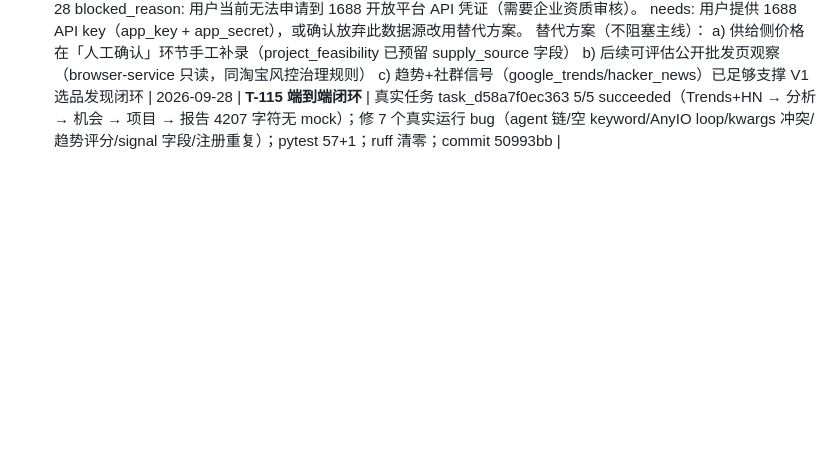
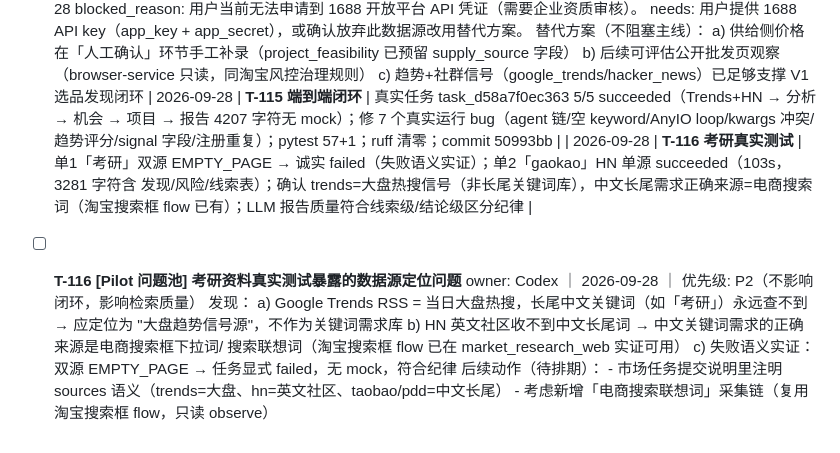
Before and after one commit to zhang3707/yirengongsi, a Markdown page: TASKS.md, the part around the change. GitHub-like rendering; blank space fills up the shorter version.

Commit message:
docs(TASKS): T-116 考研资料真实测试结果与数据源定位问题

```diff
--- a/TASKS.md
+++ b/TASKS.md
@@ -174,3 +174,15 @@
         b) 后续可评估公开批发页观察（browser-service 只读，同淘宝风控治理规则）
         c) 趋势+社群信号（google_trends/hacker_news）已足够支撑 V1 选品发现闭环
 | 2026-09-28 | **T-115 端到端闭环** | 真实任务 task_d58a7f0ec363 5/5 succeeded（Trends+HN → 分析 → 机会 → 项目 → 报告 4207 字符无 mock）；修 7 个真实运行 bug（agent 链/空 keyword/AnyIO loop/kwargs 冲突/趋势评分/signal 字段/注册重复）；pytest 57+1；ruff 清零；commit 50993bb |
+| 2026-09-28 | **T-116 考研真实测试** | 单1「考研」双源 EMPTY_PAGE → 诚实 failed（失败语义实证）；单2「gaokao」HN 单源 succeeded（103s，3281 字符含 发现/风险/线索表）；确认 trends=大盘热搜信号（非长尾关键词库），中文长尾需求正确来源=电商搜索词（淘宝搜索框 flow 已有）；LLM 报告质量符合线索级/结论级区分纪律 |
+- [ ] **T-116 [Pilot 问题池] 考研资料真实测试暴露的数据源定位问题**
+      owner: Codex ｜ 2026-09-28 ｜ 优先级: P2（不影响闭环，影响检索质量）
+      发现：
+        a) Google Trends RSS = 当日大盘热搜，长尾中文关键词（如「考研」）永远查不到 → 应定位为
+           "大盘趋势信号源"，不作为关键词需求库
+        b) HN 英文社区收不到中文长尾词 → 中文关键词需求的正确来源是电商搜索框下拉词/
+           搜索联想词（淘宝搜索框 flow 已在 market_research_web 实证可用）
+        c) 失败语义实证：双源 EMPTY_PAGE → 任务显式 failed，无 mock，符合纪律
+      后续动作（待排期）：
+        - 市场任务提交说明里注明 sources 语义（trends=大盘、hn=英文社区、taobao/pdd=中文长尾）
+        - 考虑新增「电商搜索联想词」采集链（复用淘宝搜索框 flow，只读 observe）
```
